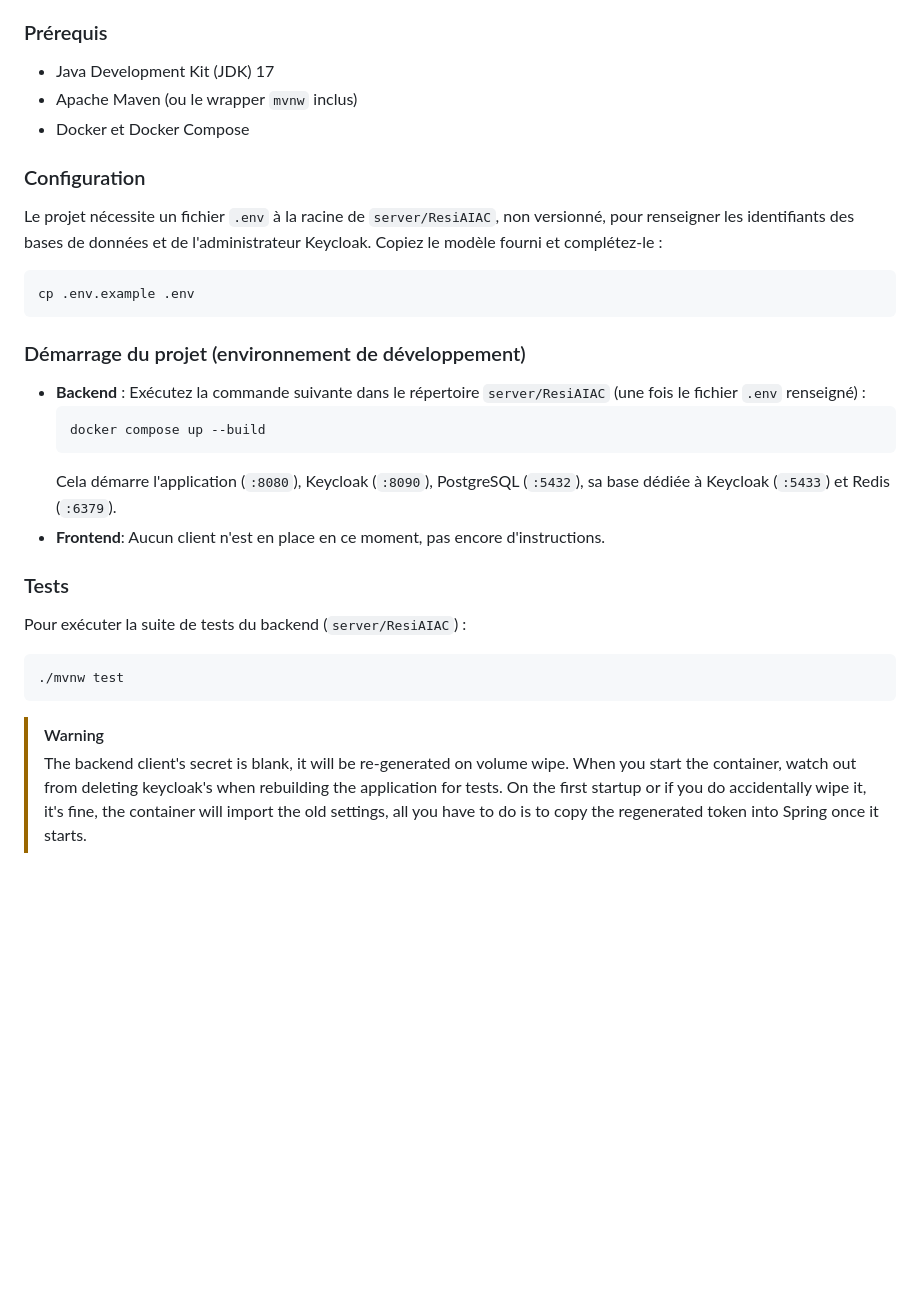
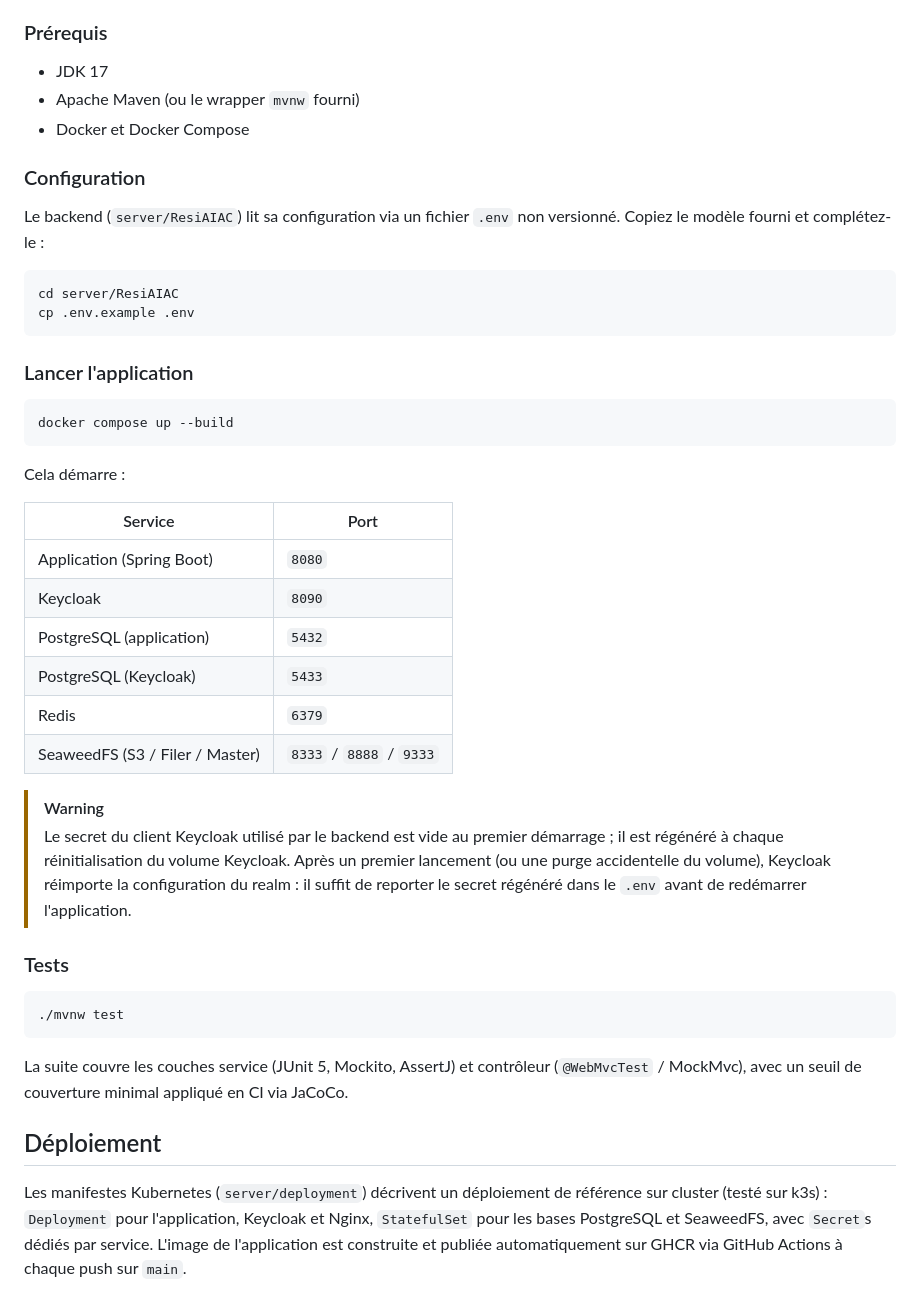
Before and after one commit to AmineSidki/ResiAIAC, a Markdown page: README.md, the part around one of its changes. GitHub-like rendering; blank space fills up the shorter version.

````diff
--- a/README.md
+++ b/README.md
@@ -23,26 +62,46 @@ Pour exécuter le backend de l'application en environnement de développement, s
 ### Prérequis
-* Java Development Kit (JDK) 17
-* Apache Maven (ou le wrapper `mvnw` inclus)
-* Docker et Docker Compose
+
+- JDK 17
+- Apache Maven (ou le wrapper `mvnw` fourni)
+- Docker et Docker Compose
+
 ### Configuration
-Le projet nécessite un fichier `.env` à la racine de `server/ResiAIAC`, non versionné, pour renseigner les identifiants des bases de données et de l'administrateur Keycloak. Copiez le modèle fourni et complétez-le :
+
+Le backend (`server/ResiAIAC`) lit sa configuration via un fichier `.env` non versionné. Copiez le modèle fourni et complétez-le :
+
 ```bash
+cd server/ResiAIAC
 cp .env.example .env
 ```
 
-### Démarrage du projet (environnement de développement)
-* **Backend** : Exécutez la commande suivante dans le répertoire `server/ResiAIAC` (une fois le fichier `.env` renseigné) :
-    ```bash
-    docker compose up --build
-    ```
-  Cela démarre l'application (`:8080`), Keycloak (`:8090`), PostgreSQL (`:5432`), sa base dédiée à Keycloak (`:5433`) et Redis (`:6379`).
-* **Frontend**: Aucun client n'est en place en ce moment, pas encore d'instructions.
+### Lancer l'application
+
+```bash
+docker compose up --build
+```
+
+Cela démarre :
+
+| Service | Port |
+|---|---|
+| Application (Spring Boot) | `8080` |
+| Keycloak | `8090` |
+| PostgreSQL (application) | `5432` |
+| PostgreSQL (Keycloak) | `5433` |
+| Redis | `6379` |
+| SeaweedFS (S3 / Filer / Master) | `8333` / `8888` / `9333` |
+
+> [!WARNING]
+> Le secret du client Keycloak utilisé par le backend est vide au premier démarrage ; il est régénéré à chaque réinitialisation du volume Keycloak. Après un premier lancement (ou une purge accidentelle du volume), Keycloak réimporte la configuration du realm : il suffit de reporter le secret régénéré dans le `.env` avant de redémarrer l'application.
 
 ### Tests
-Pour exécuter la suite de tests du backend (`server/ResiAIAC`) :
+
 ```bash
 ./mvnw test
 ```
 
-> [!WARNING]
-> The backend client's secret is blank, it will be re-generated on volume wipe. When you start the container, watch out from deleting keycloak's when rebuilding the application for tests. On the first startup or if you do accidentally wipe it, it's fine, the container will import the old settings, all you have to do is to copy the regenerated token into Spring once it starts.
+La suite couvre les couches service (JUnit 5, Mockito, AssertJ) et contrôleur (`@WebMvcTest` / MockMvc), avec un seuil de couverture minimal appliqué en CI via JaCoCo.
+
+## Déploiement
+
+Les manifestes Kubernetes (`server/deployment`) décrivent un déploiement de référence sur cluster (testé sur k3s) : `Deployment` pour l'application, Keycloak et Nginx, `StatefulSet` pour les bases PostgreSQL et SeaweedFS, avec `Secret`s dédiés par service. L'image de l'application est construite et publiée automatiquement sur GHCR via GitHub Actions à chaque push sur `main`.
````
Also changed, not shown: other parts of README.md (+61 -22 lines).
